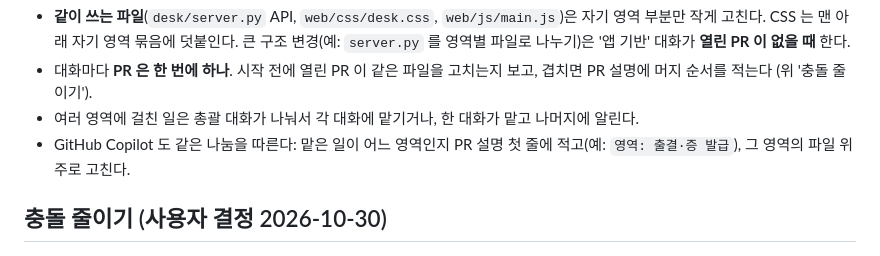
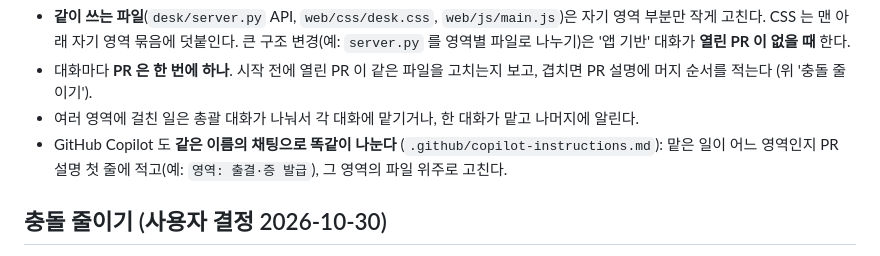
Before and after one commit to aks-sci-lab/teacher-desk, a Markdown page: AGENTS.md, the part around the change. GitHub-like rendering.

```diff
--- a/AGENTS.md
+++ b/AGENTS.md
@@ -89,7 +89,7 @@
 - **같이 쓰는 파일**(`desk/server.py` API, `web/css/desk.css`, `web/js/main.js`)은 자기 영역 부분만 작게 고친다. CSS 는 맨 아래 자기 영역 묶음에 덧붙인다. 큰 구조 변경(예: `server.py` 를 영역별 파일로 나누기)은 '앱 기반' 대화가 **열린 PR 이 없을 때** 한다.
 - 대화마다 **PR 은 한 번에 하나**. 시작 전에 열린 PR 이 같은 파일을 고치는지 보고, 겹치면 PR 설명에 머지 순서를 적는다 (위 '충돌 줄이기').
 - 여러 영역에 걸친 일은 총괄 대화가 나눠서 각 대화에 맡기거나, 한 대화가 맡고 나머지에 알린다.
-- GitHub Copilot 도 같은 나눔을 따른다: 맡은 일이 어느 영역인지 PR 설명 첫 줄에 적고(예: `영역: 출결·증 발급`), 그 영역의 파일 위주로 고친다.
+- GitHub Copilot 도 **같은 이름의 채팅으로 똑같이 나눈다** (`.github/copilot-instructions.md`): 맡은 일이 어느 영역인지 PR 설명 첫 줄에 적고(예: `영역: 출결·증 발급`), 그 영역의 파일 위주로 고친다.
 
 ## 충돌 줄이기 (사용자 결정 2026-10-30)
 
```
Also changed, not shown: .github/copilot-instructions.md (added, +25 -0 lines).
